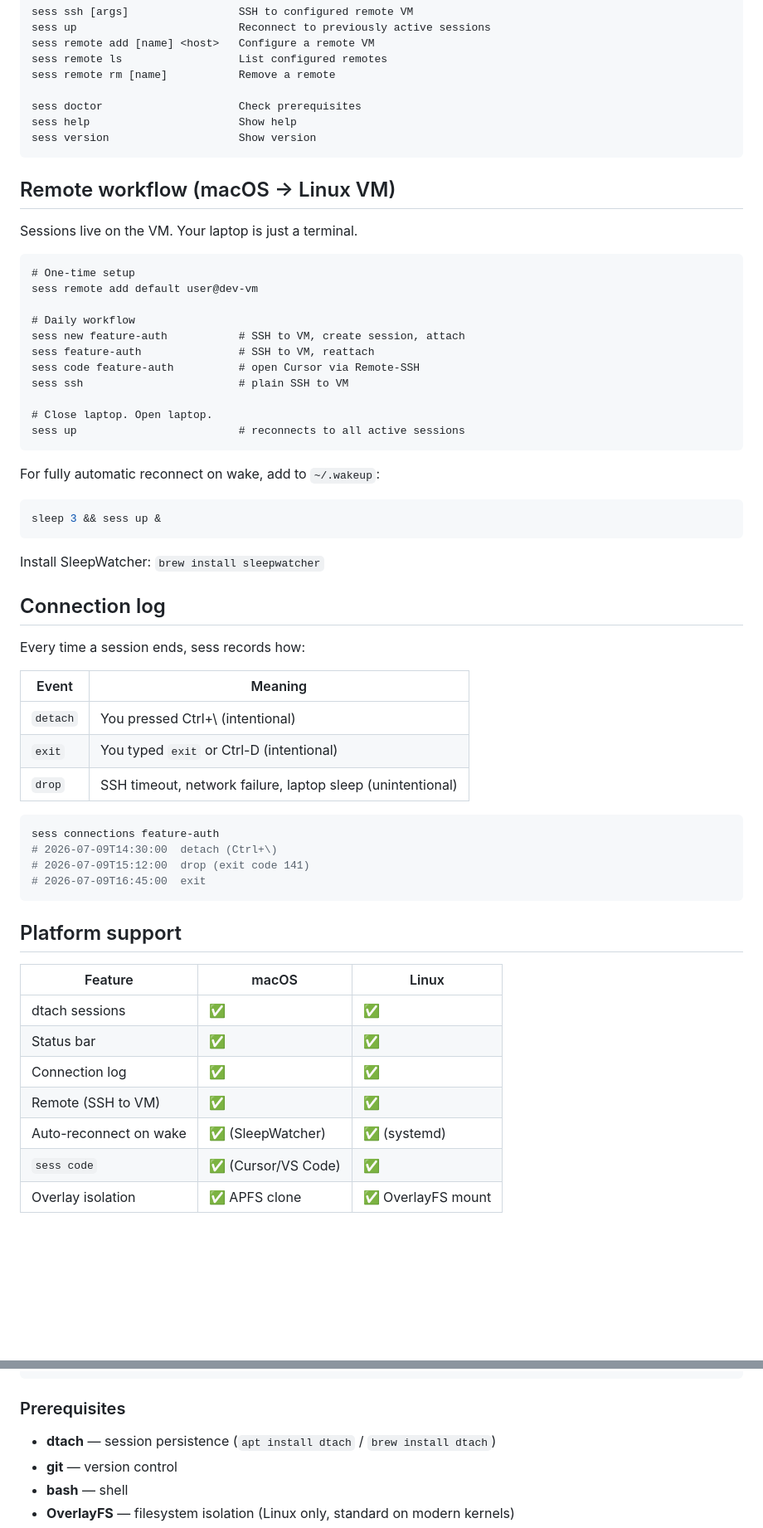
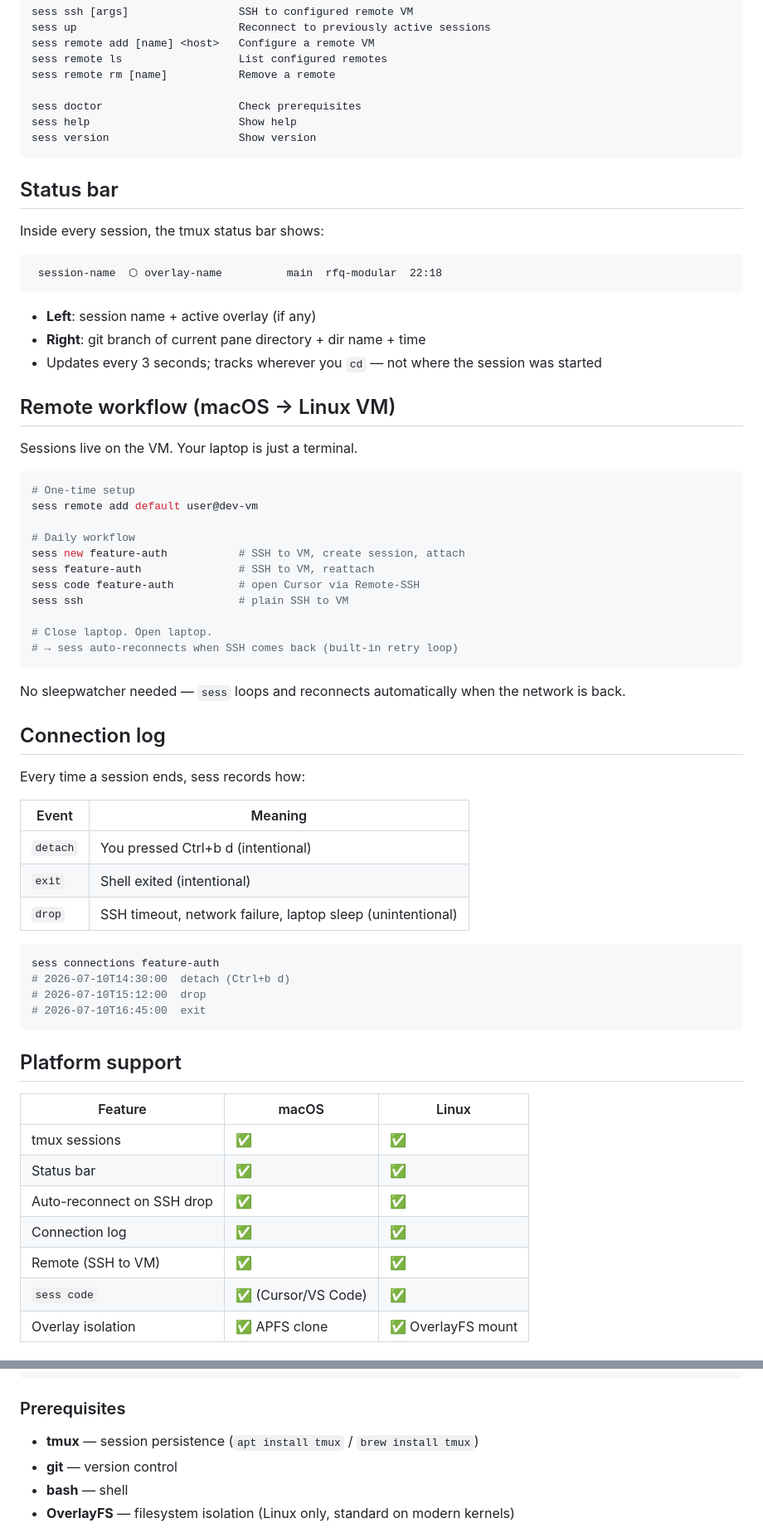
Before and after one commit to DeepakSilaych/sess, a Markdown page: README.md, 2 parts joined by grey strips. Shown at 83% size. Drawn GitHub-style; blank space fills up the shorter version.

Commit message:
docs: rewrite README for tmux backend (v0.5.0)

````diff
--- a/README.md
+++ b/README.md
@@ -55,11 +55,23 @@ sess help                       Show help
 sess version                    Show version
 ```
 
+## Status bar
+
+Inside every session, the tmux status bar shows:
+
+```
+ session-name  ⬡ overlay-name          main  rfq-modular  22:18
+```
+
+- **Left**: session name + active overlay (if any)
+- **Right**: git branch of current pane directory + dir name + time
+- Updates every 3 seconds; tracks wherever you `cd` — not where the session was started
+
 ## Remote workflow (macOS → Linux VM)
 
 Sessions live on the VM. Your laptop is just a terminal.
 
-```
+```bash
 # One-time setup
 sess remote add default user@dev-vm
 
@@ -70,15 +82,10 @@ sess code feature-auth          # open Cursor via Remote-SSH
 sess ssh                        # plain SSH to VM
 
 # Close laptop. Open laptop.
-sess up                         # reconnects to all active sessions
+# → sess auto-reconnects when SSH comes back (built-in retry loop)
 ```
 
-For fully automatic reconnect on wake, add to `~/.wakeup`:
-```bash
-sleep 3 && sess up &
-```
-
-Install SleepWatcher: `brew install sleepwatcher`
+No sleepwatcher needed — `sess` loops and reconnects automatically when the network is back.
 
 ## Connection log
 
@@ -86,26 +93,26 @@ Every time a session ends, sess records how:
 
 | Event | Meaning |
 |---|---|
-| `detach` | You pressed Ctrl+\ (intentional) |
-| `exit` | You typed `exit` or Ctrl-D (intentional) |
+| `detach` | You pressed Ctrl+b d (intentional) |
+| `exit` | Shell exited (intentional) |
 | `drop` | SSH timeout, network failure, laptop sleep (unintentional) |
 
 ```bash
 sess connections feature-auth
-# 2026-07-09T14:30:00  detach (Ctrl+\)
-# 2026-07-09T15:12:00  drop (exit code 141)
-# 2026-07-09T16:45:00  exit
+# 2026-07-10T14:30:00  detach (Ctrl+b d)
+# 2026-07-10T15:12:00  drop
+# 2026-07-10T16:45:00  exit
 ```
 
 ## Platform support
 
 | Feature | macOS | Linux |
 |---|---|---|
-| dtach sessions | ✅ | ✅ |
+| tmux sessions | ✅ | ✅ |
 | Status bar | ✅ | ✅ |
+| Auto-reconnect on SSH drop | ✅ | ✅ |
 | Connection log | ✅ | ✅ |
 | Remote (SSH to VM) | ✅ | ✅ |
-| Auto-reconnect on wake | ✅ (SleepWatcher) | ✅ (systemd) |
 | `sess code` | ✅ (Cursor/VS Code) | ✅ |
 | Overlay isolation | ✅ APFS clone | ✅ OverlayFS mount |
 
@@ -166,7 +164,7 @@ export PATH="$PWD/bin:$PATH"
 
 ### Prerequisites
 
-- **dtach** — session persistence (`apt install dtach` / `brew install dtach`)
+- **tmux** — session persistence (`apt install tmux` / `brew install tmux`)
 - **git** — version control
 - **bash** — shell
 - **OverlayFS** — filesystem isolation (Linux only, standard on modern kernels)
````
Also changed, not shown: other parts of README.md (+11 -20 lines).
